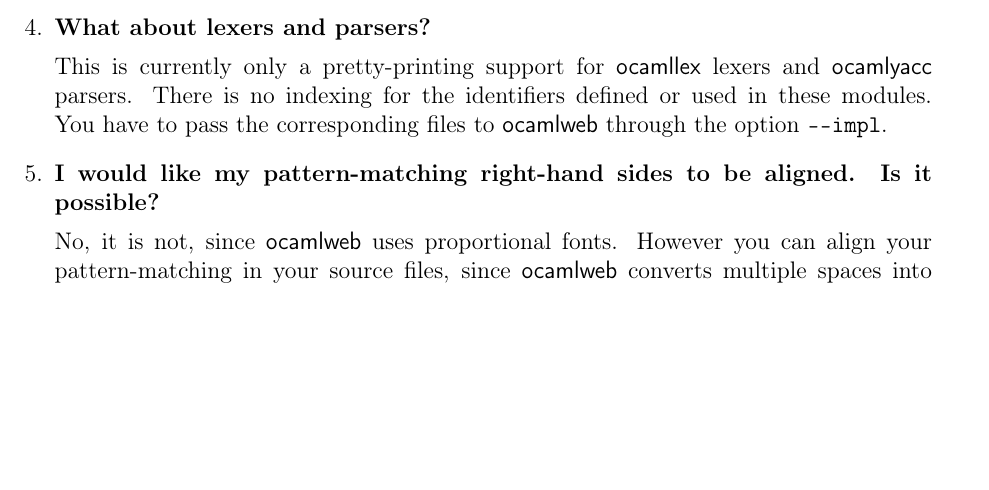
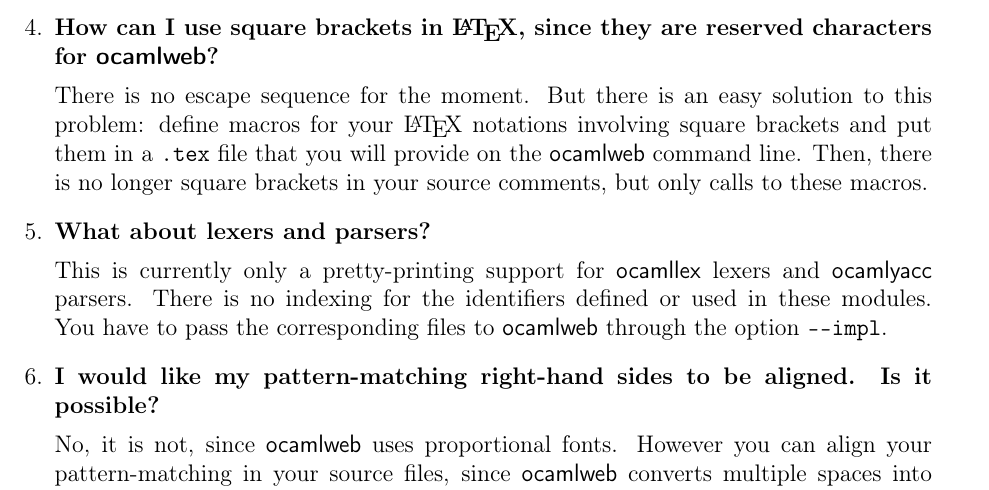
Before and after one commit to nojb/ocamlweb, a LaTeX document (doc/ocamlweb-man.tex): part of page 7 of 7, cut at the place of the change, the shorter picture padded with empty space. Compiled offline with pdfLaTeX; the source files are stored in an older character set and shown here as Unicode.

Commit message:
FAQ : crochets dans les commentaires

```diff
--- a/doc/ocamlweb-man.tex
+++ b/doc/ocamlweb-man.tex
@@ -412,6 +412,16 @@ redefining some macros:
   command to insert the file generated by \ocamlweb\ in your main
   LaTeX file.)
 
+\item \textbf{How can I use square brackets in \LaTeX, since they are
+    reserved characters for \ocamlweb?} ~\par
+
+  There is no escape sequence for the moment. But there is an easy
+  solution to this problem: define macros for your \LaTeX\ notations
+  involving square brackets and put them in a \verb|.tex| file that
+  you will provide on the \ocamlweb\ command line. Then, there is no
+  longer square brackets in your source comments, but only calls to
+  these macros.
+
 \item \textbf{What about lexers and parsers?} ~\par
 
   This is currently only a pretty-printing support for
```
